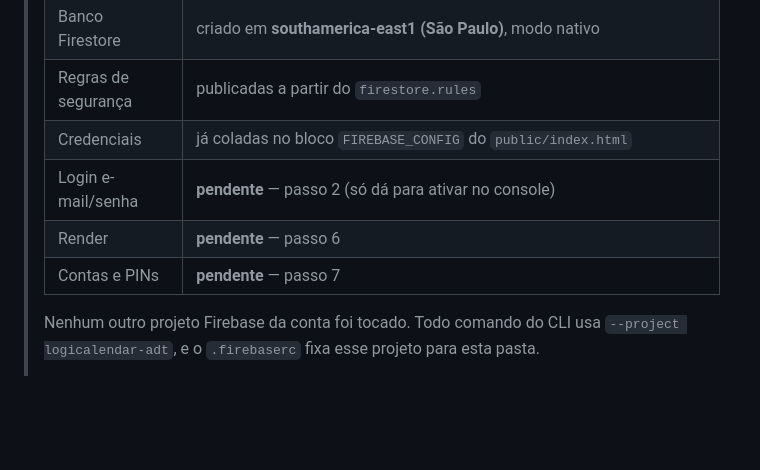
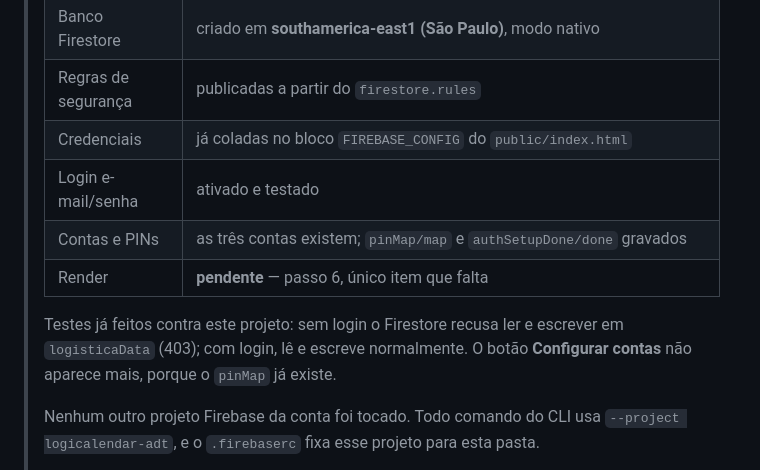
Before and after one commit to alcinadadosti-worspace/logicalendar, a Markdown page: SETUP-FIREBASE.md, the part around the change. GitHub-like rendering; blank space fills up the shorter version.

Commit message:
Docs: Firebase concluido, so falta o Render
Login por e-mail/senha ativado e testado; as tres contas com PIN foram criadas (pinMap/map e authSetupDone/done gravados). Regras verificadas: sem login o Firestore recusa ler e escrever em logisticaData.

Co-Authored-By: Claude Opus 5 <noreply@anthropic.com>
Claude-Session: https://claude.ai/code/session_01B7bb2ARC3iPzBD27bwkDXb

```diff
--- a/SETUP-FIREBASE.md
+++ b/SETUP-FIREBASE.md
@@ -11,9 +11,13 @@ Tempo estimado: 20 minutos.
 > | Banco Firestore | criado em **southamerica-east1 (São Paulo)**, modo nativo |
 > | Regras de segurança | publicadas a partir do `firestore.rules` |
 > | Credenciais | já coladas no bloco `FIREBASE_CONFIG` do `public/index.html` |
-> | Login e-mail/senha | **pendente** — passo 2 (só dá para ativar no console) |
-> | Render | **pendente** — passo 6 |
-> | Contas e PINs | **pendente** — passo 7 |
+> | Login e-mail/senha | ativado e testado |
+> | Contas e PINs | as três contas existem; `pinMap/map` e `authSetupDone/done` gravados |
+> | Render | **pendente** — passo 6, único item que falta |
+>
+> Testes já feitos contra este projeto: sem login o Firestore recusa ler e escrever
+> em `logisticaData` (403); com login, lê e escreve normalmente. O botão
+> **Configurar contas** não aparece mais, porque o `pinMap` já existe.
 >
 > Nenhum outro projeto Firebase da conta foi tocado. Todo comando do CLI usa
 > `--project logicalendar-adt`, e o `.firebaserc` fixa esse projeto para esta pasta.
```
